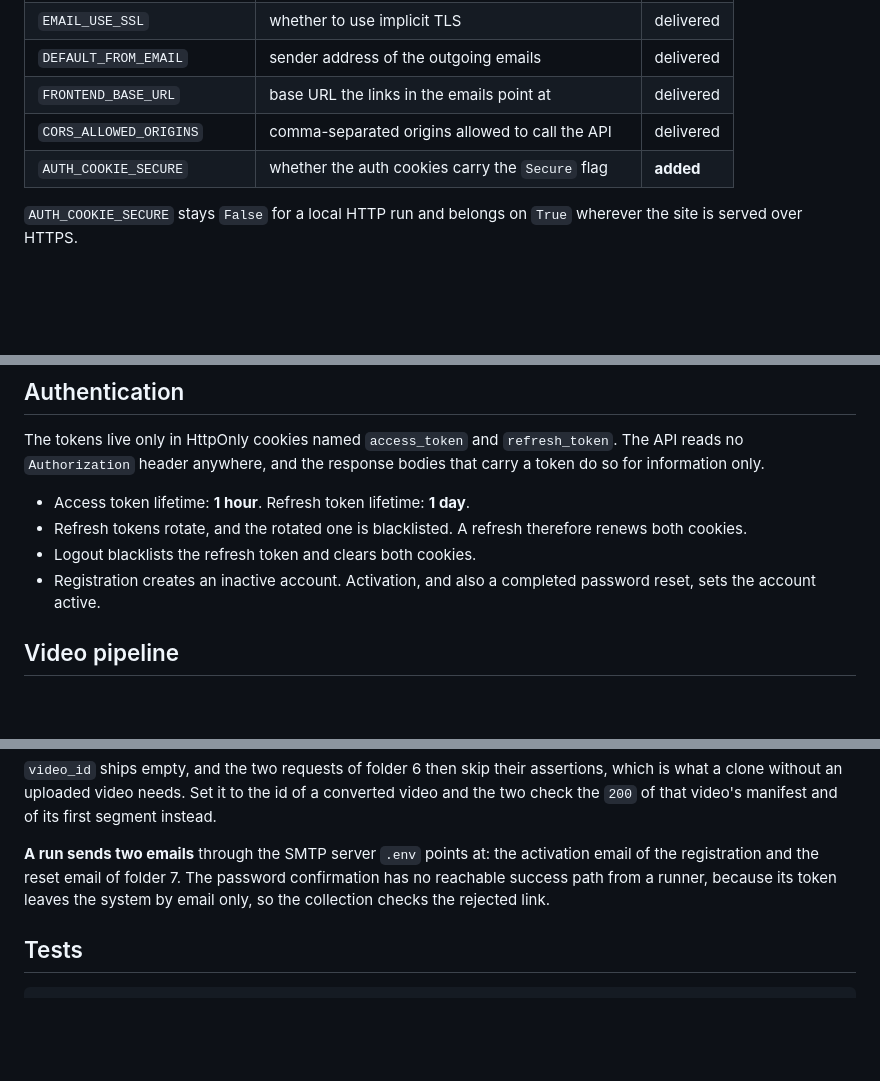
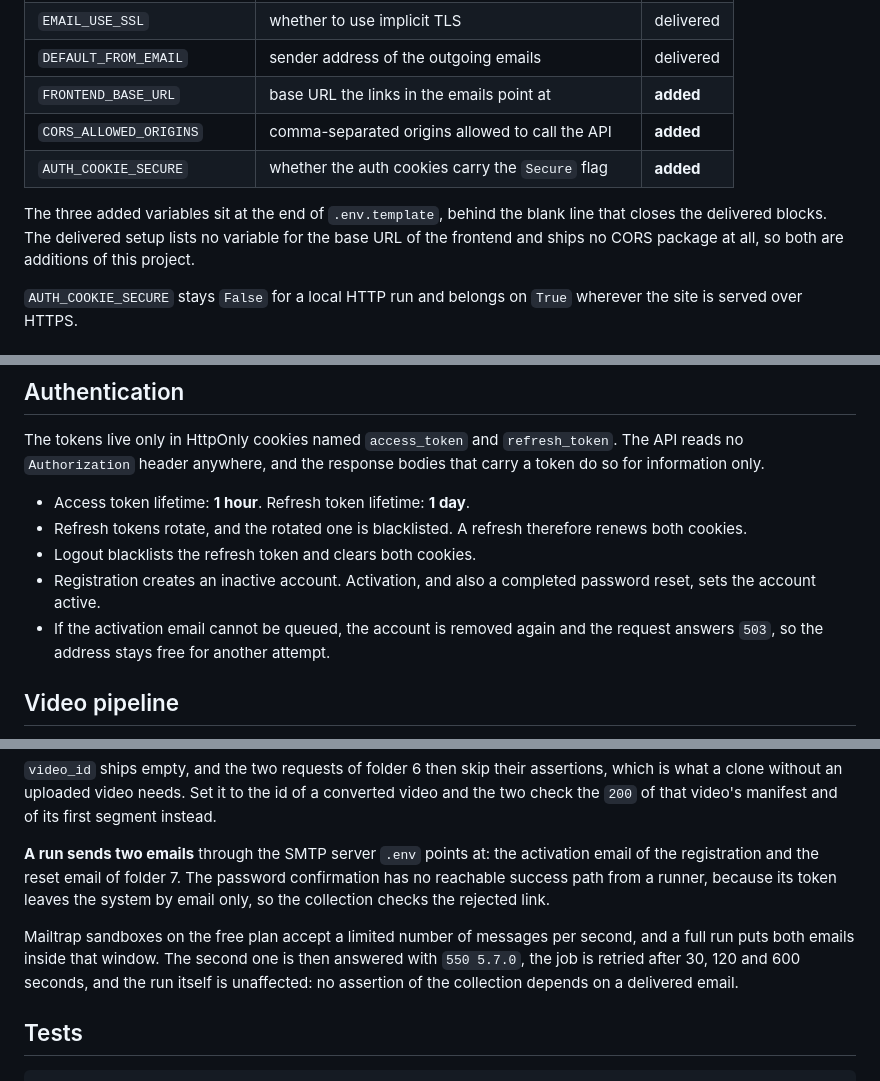
Before and after one commit to yannick-oe/Videoflix-Backend, a Markdown page: README.md, 3 parts joined by grey strips. GitHub-like rendering; blank space fills up the shorter version.

Commit message:
docs: correct the provenance and the reason

````diff
--- a/README.md
+++ b/README.md
@@ -123,9 +123,14 @@ Never commit the filled-in `.env`. The values below are neutral placeholders.
 | `EMAIL_USE_TLS` | whether to use STARTTLS | delivered |
 | `EMAIL_USE_SSL` | whether to use implicit TLS | delivered |
 | `DEFAULT_FROM_EMAIL` | sender address of the outgoing emails | delivered |
-| `FRONTEND_BASE_URL` | base URL the links in the emails point at | delivered |
-| `CORS_ALLOWED_ORIGINS` | comma-separated origins allowed to call the API | delivered |
+| `FRONTEND_BASE_URL` | base URL the links in the emails point at | **added** |
+| `CORS_ALLOWED_ORIGINS` | comma-separated origins allowed to call the API | **added** |
 | `AUTH_COOKIE_SECURE` | whether the auth cookies carry the `Secure` flag | **added** |
+
+The three added variables sit at the end of `.env.template`, behind the blank
+line that closes the delivered blocks. The delivered setup lists no variable
+for the base URL of the frontend and ships no CORS package at all, so both are
+additions of this project.
 
 `AUTH_COOKIE_SECURE` stays `False` for a local HTTP run and belongs on `True`
 wherever the site is served over HTTPS.
@@ -166,6 +171,8 @@ response bodies that carry a token do so for information only.
 - Logout blacklists the refresh token and clears both cookies.
 - Registration creates an inactive account. Activation, and also a completed
   password reset, sets the account active.
+- If the activation email cannot be queued, the account is removed again and
+  the request answers `503`, so the address stays free for another attempt.
 
 ## Video pipeline
 
@@ -272,6 +279,12 @@ password confirmation has no reachable success path from a runner, because its
 token leaves the system by email only, so the collection checks the rejected
 link.
 
+Mailtrap sandboxes on the free plan accept a limited number of messages per
+second, and a full run puts both emails inside that window. The second one is
+then answered with `550 5.7.0`, the job is retried after 30, 120 and 600
+seconds, and the run itself is unaffected: no assertion of the collection
+depends on a delivered email.
+
 ## Tests
 
 ```bash
````
Also changed, not shown: DEVIATIONS.md (+5 -4 lines).
